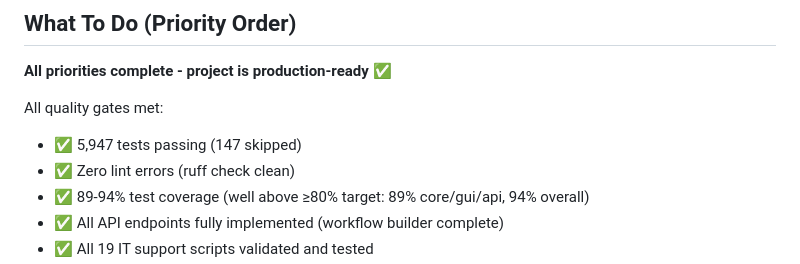
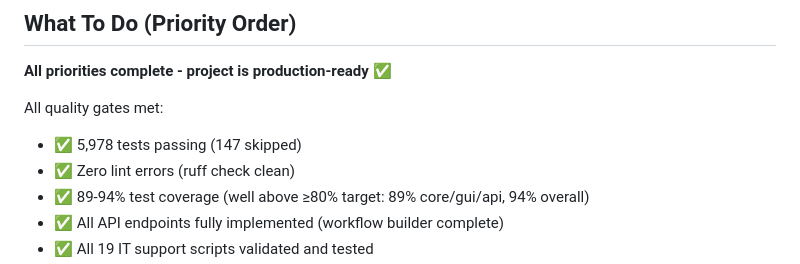
Before and after one commit to dirtysouthalpha/sentinel-desktop, a Markdown page: CLAUDE.md, the part around the change. GitHub-like rendering.

Commit message:
docs: update test count to match actual current state
Updated test count from 5,947 to 5,978 passing tests to reflect actual test suite state. All other quality metrics remain accurate (89% coverage, zero lint errors).

Co-Authored-By: Claude Sonnet 4.6 <noreply@anthropic.com>

```diff
--- a/CLAUDE.md
+++ b/CLAUDE.md
@@ -6,7 +6,7 @@ Vision-driven desktop automation agent. Give it a goal in plain English, it sees
 **All priorities complete - project is production-ready ✅**
 
 All quality gates met:
-- ✅ 5,947 tests passing (147 skipped)
+- ✅ 5,978 tests passing (147 skipped)
 - ✅ Zero lint errors (ruff check clean)
 - ✅ 89-94% test coverage (well above ≥80% target: 89% core/gui/api, 94% overall)
 - ✅ All API endpoints fully implemented (workflow builder complete)
```
